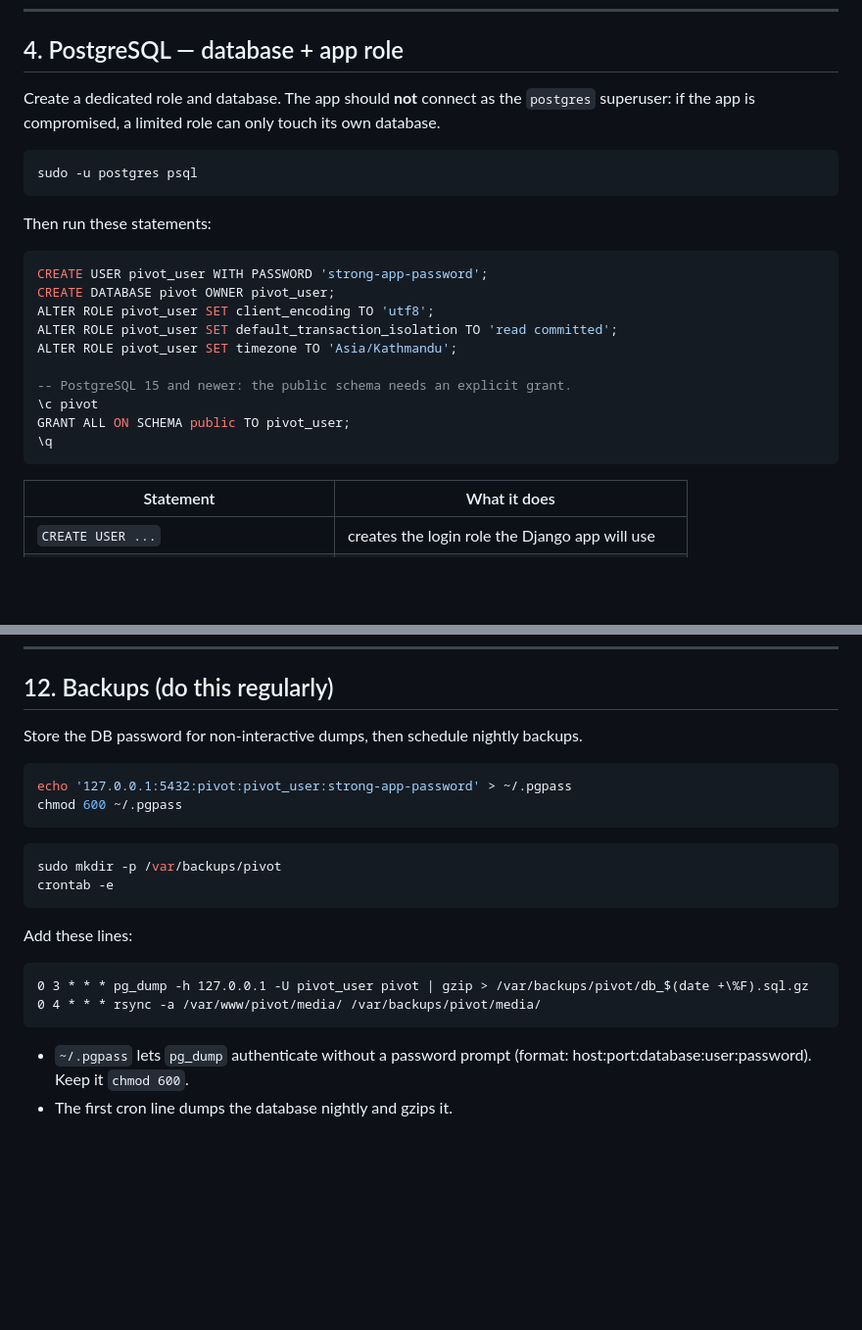
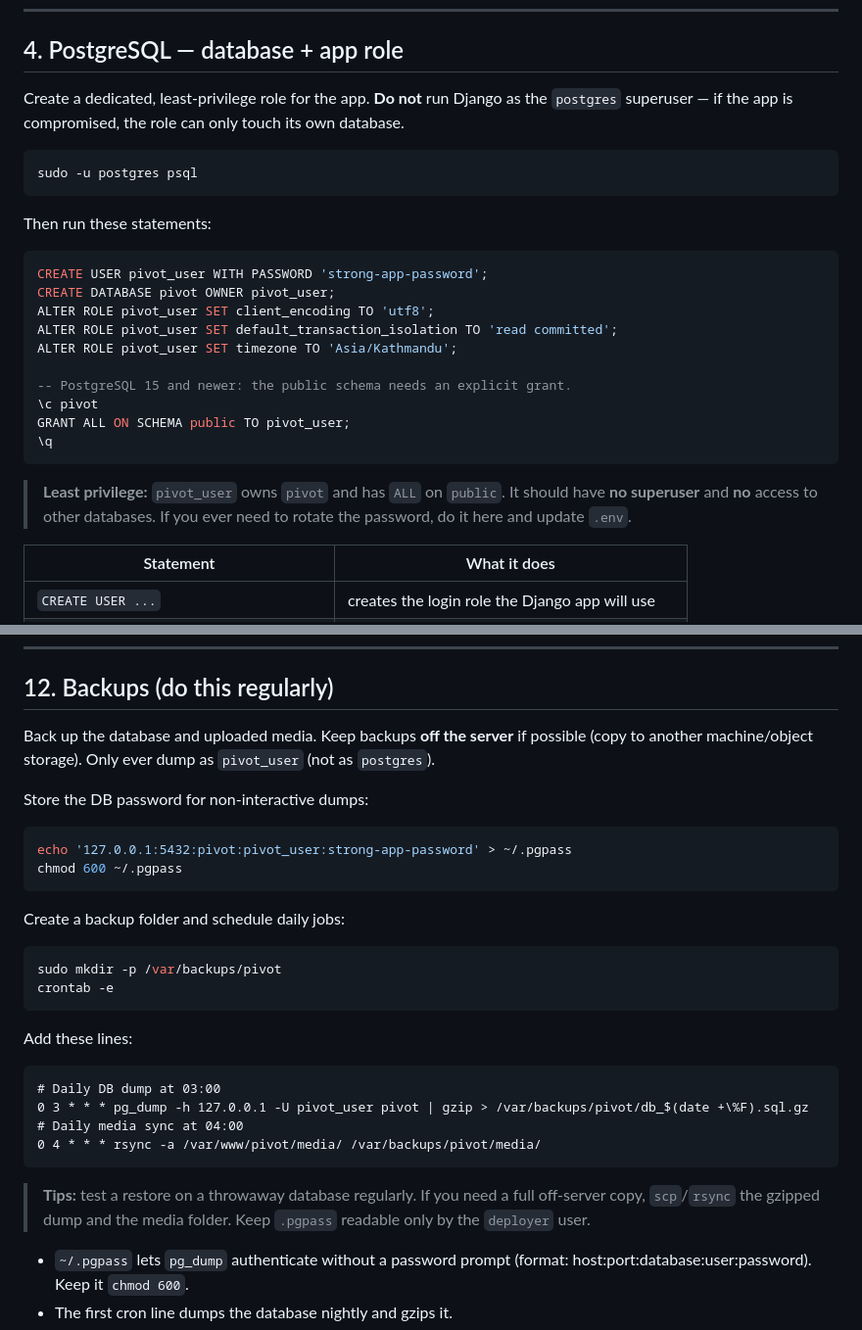
Before and after one commit to Nir010/pivot, a Markdown page: DEPLOYMENT.md, 2 parts joined by grey strips. Shown at 98% size. Drawn GitHub-style; blank space fills up the shorter version.

Commit message:
update deployment guide: enhance database role security and backup instructions

````diff
--- a/DEPLOYMENT.md
+++ b/DEPLOYMENT.md
@@ -156,8 +156,8 @@ pip install -r requirements.txt
 
 ## 4. PostgreSQL — database + app role
 
-Create a dedicated role and database. The app should **not** connect as the
-`postgres` superuser: if the app is compromised, a limited role can only touch
+Create a dedicated, least-privilege role for the app. **Do not** run Django as
+the `postgres` superuser — if the app is compromised, the role can only touch
 its own database.
 
 ```bash
@@ -178,6 +178,10 @@ ALTER ROLE pivot_user SET timezone TO 'Asia/Kathmandu';
 GRANT ALL ON SCHEMA public TO pivot_user;
 \q
 ```
+
+> **Least privilege:** `pivot_user` owns `pivot` and has `ALL` on `public`. It
+> should have **no superuser** and **no** access to other databases. If you ever
+> need to rotate the password, do it here and update `.env`.
 
 | Statement | What it does |
 |-----------|--------------|
@@ -528,12 +532,18 @@ sudo certbot --nginx -d pivotrisks.com -d www.pivotrisks.com
 
 ## 12. Backups (do this regularly)
 
-Store the DB password for non-interactive dumps, then schedule nightly backups.
+Back up the database and uploaded media. Keep backups **off the server** if
+possible (copy to another machine/object storage). Only ever dump as
+`pivot_user` (not as `postgres`).
+
+Store the DB password for non-interactive dumps:
 
 ```bash
 echo '127.0.0.1:5432:pivot:pivot_user:strong-app-password' > ~/.pgpass
 chmod 600 ~/.pgpass
 ```
+
+Create a backup folder and schedule daily jobs:
 
 ```bash
 sudo mkdir -p /var/backups/pivot
@@ -543,9 +553,15 @@ crontab -e
 Add these lines:
 
 ```cron
+# Daily DB dump at 03:00
 0 3 * * * pg_dump -h 127.0.0.1 -U pivot_user pivot | gzip > /var/backups/pivot/db_$(date +\%F).sql.gz
+# Daily media sync at 04:00
 0 4 * * * rsync -a /var/www/pivot/media/ /var/backups/pivot/media/
 ```
+
+> **Tips:** test a restore on a throwaway database regularly. If you need a full
+> off-server copy, `scp`/`rsync` the gzipped dump and the media folder. Keep
+> `.pgpass` readable only by the `deployer` user.
 
 - `~/.pgpass` lets `pg_dump` authenticate without a password prompt (format:
   host:port:database:user:password). Keep it `chmod 600`.
````
